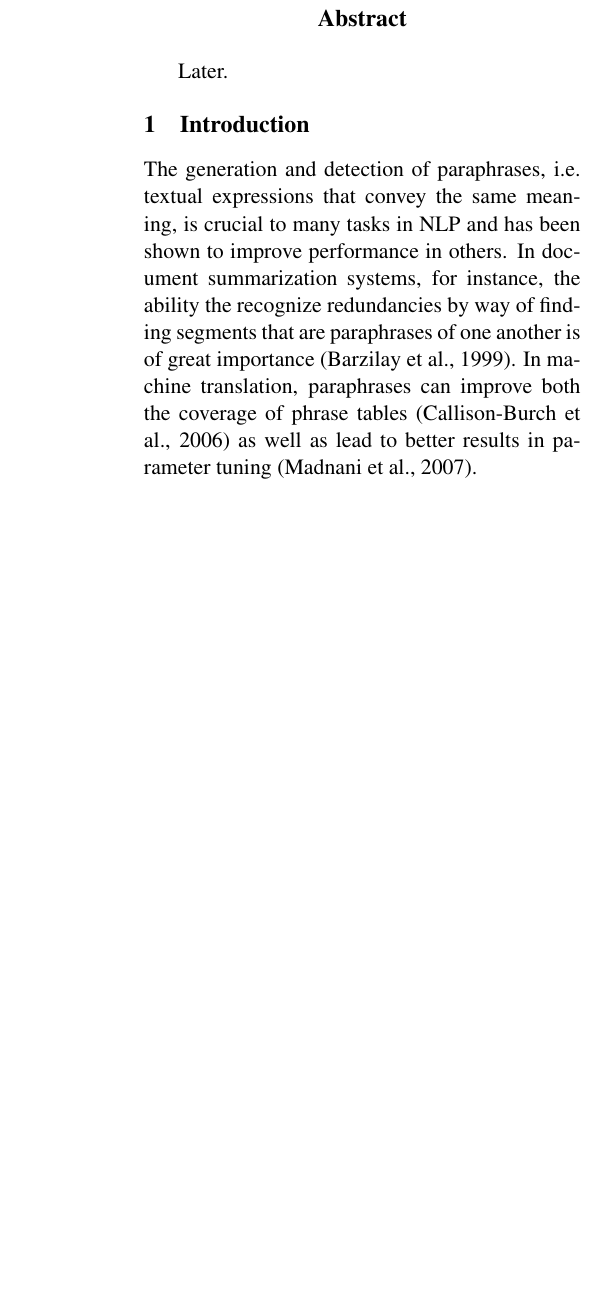
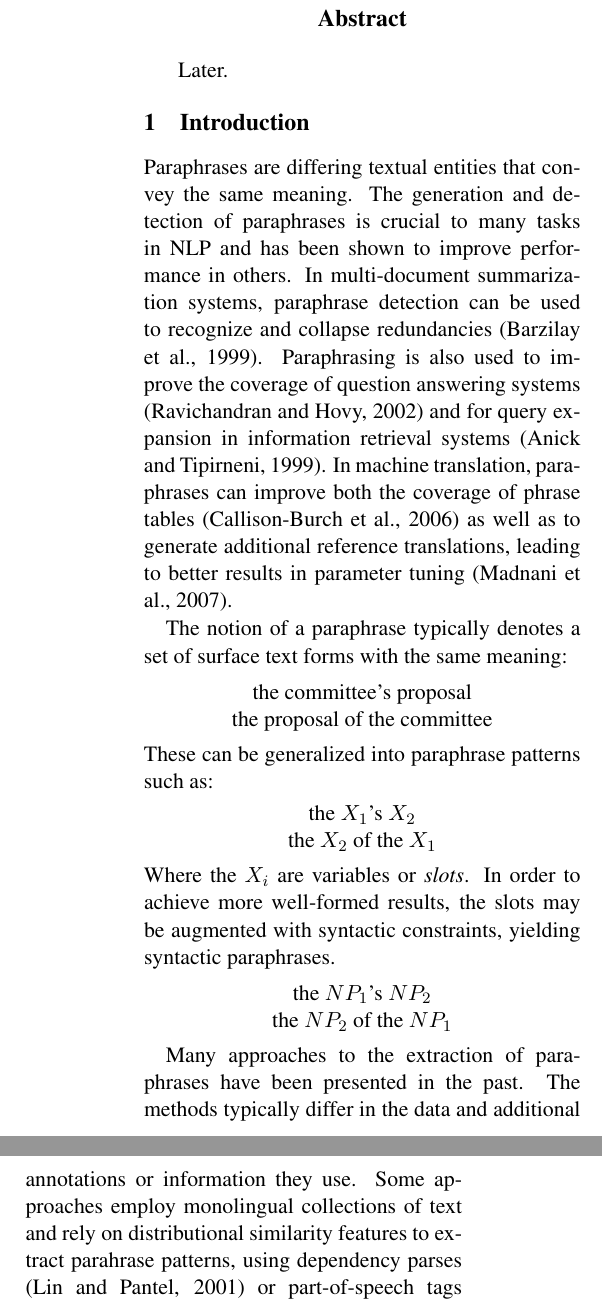
Before and after one commit to jganitkevitch/structural-paraphrases, a LaTeX paper (structural_paraphrases.tex): part of one column of page 1 of 4 before the commit and two parts of the columns of page 1 of 4 after it, the two joined at a grey line, cut so that both start at the same text, the shorter picture padded with empty space. Compiled offline with pdfLaTeX.

Commit message:
Some work on the introduction.

```diff
--- a/structural_paraphrases.tex
+++ b/structural_paraphrases.tex
@@ -24,11 +24,47 @@ Later.
 
 \section{Introduction} \label{introduction}
 
-The generation and detection of paraphrases, i.e.\ textual expressions
-that convey the same meaning, is crucial to many tasks in NLP and has
-been shown to improve performance in others. In document summarization
-systems, for instance, the ability the recognize redundancies by way
-of finding segments that are paraphrases of one another is of great
-importance \cite{Barzilay1999}. In machine translation, paraphrases can improve both the
-coverage of phrase tables \cite{Callison-Burch2006b} as well as lead
-to better results in parameter tuning \cite{Madnani2007}.
+Paraphrases are differing textual entities that convey the same
+meaning. The generation and detection of paraphrases is crucial to
+many tasks in NLP and has been shown to improve performance in
+others. In multi-document summarization systems, paraphrase detection
+can be used to recognize and collapse redundancies
+\cite{Barzilay1999}. Paraphrasing is also used to improve the coverage
+of question answering systems \cite{Ravichandran2002} and for query
+expansion in information retrieval systems \cite{Anick1999}. In
+machine translation, paraphrases can improve both the coverage of
+phrase tables \cite{Callison-Burch2006b} as well as to generate
+additional reference translations, leading to better results in
+parameter tuning \cite{Madnani2007}.
+
+The notion of a paraphrase typically denotes a set of surface text
+forms with the same meaning:
+\begin{center}
+\begin{tabular}{c}
+the committee's proposal \\
+the proposal of the committee
+\end{tabular}
+\end{center}
+These can be generalized into paraphrase patterns such as:
+\begin{center}
+\begin{tabular}{c}
+the $X_1$'s $X_2$ \\
+the $X_2$ of the $X_1$
+\end{tabular}
+\end{center}
+Where the $X_i$ are variables or \emph{slots}. In order to achieve
+more well-formed results, the slots may be augmented with syntactic
+constraints, yielding syntactic paraphrases.
+\begin{center}
+\begin{tabular}{c}
+the $NP_1$'s $NP_2$ \\
+the $NP_2$ of the $NP_1$
+\end{tabular}
+\end{center}
+
+Many approaches to the extraction of paraphrases have been presented
+in the past. The methods typically differ in the data and additional
+annotations or information they use. Some approaches employ
+monolingual collections of text and rely on distributional similarity
+features to extract parahrase patterns, using dependency parses
+\cite{Lin2001} or part-of-speech tags \cite{Bhagat2008} to further
```
Also changed, not shown: paraphrasing.bib (+18 -0 lines), structural_paraphrases.tex (3 more changed lines), 1 other file.
